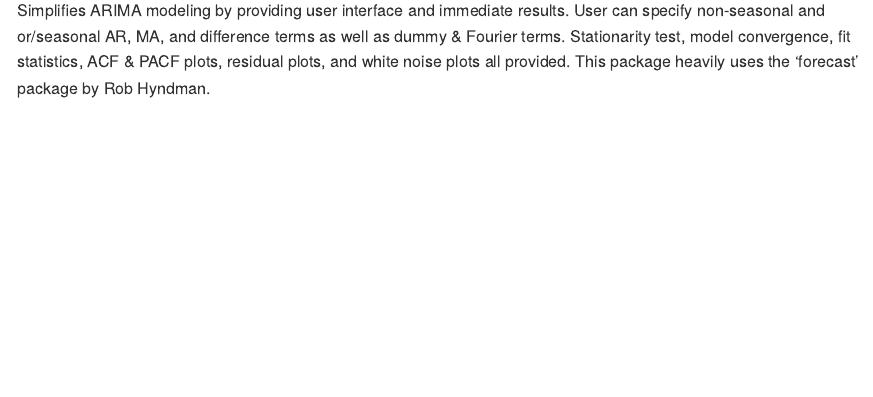
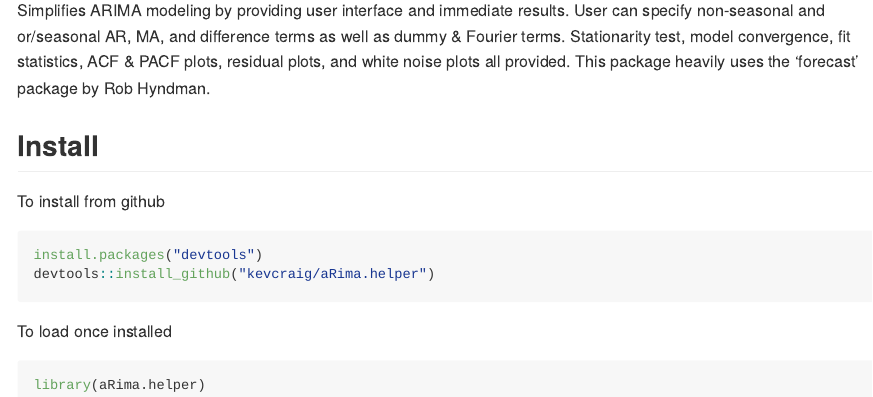
Before and after one commit to kevcraig/aRima.helper, an R Markdown document (README.Rmd): the page in a window 1100 px wide, from 110 px down. The pictures show the output file README.md that the author committed with the source, drawn offline in the style of GitHub.

Commit message:
Add install guide

````diff
--- a/README.Rmd
+++ b/README.Rmd
@@ -20,3 +20,15 @@ knitr::opts_chunk$set(
 
 Simplifies ARIMA modeling by providing user interface and immediate results. User can specify non-seasonal and or/seasonal AR, MA, and difference terms as well as dummy & Fourier terms.
 Stationarity test, model convergence, fit statistics, ACF & PACF plots, residual plots, and white noise plots all provided. This package heavily uses the 'forecast' package by Rob Hyndman.
+
+## Install
+To install from github
+```{r, eval=FALSE, message=FALSE}
+install.packages("devtools")
+devtools::install_github("kevcraig/aRima.helper")
+```
+
+To load once installed
+```{r, message=FALSE}
+library(aRima.helper)
+```
````
Also changed, not shown: README.md.
